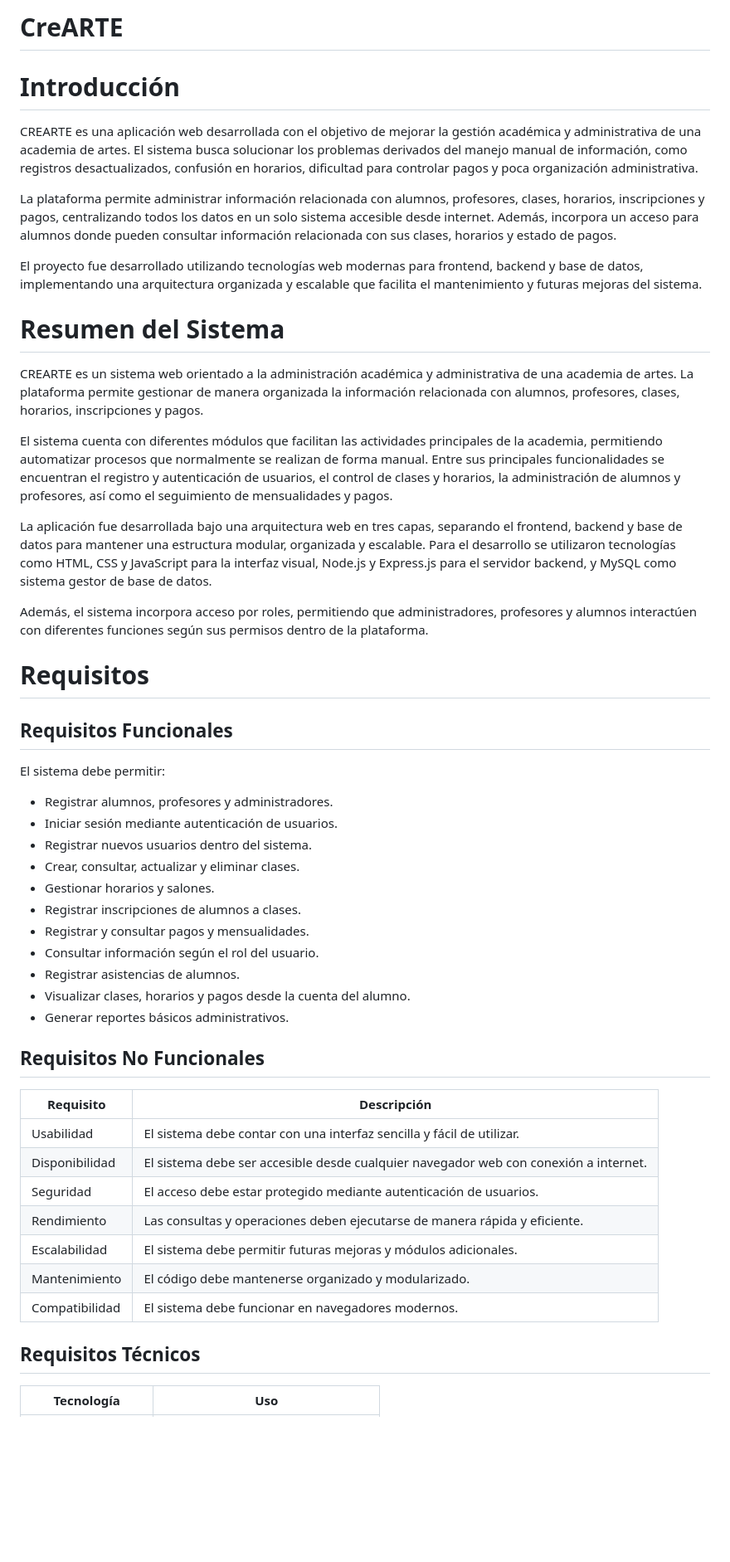
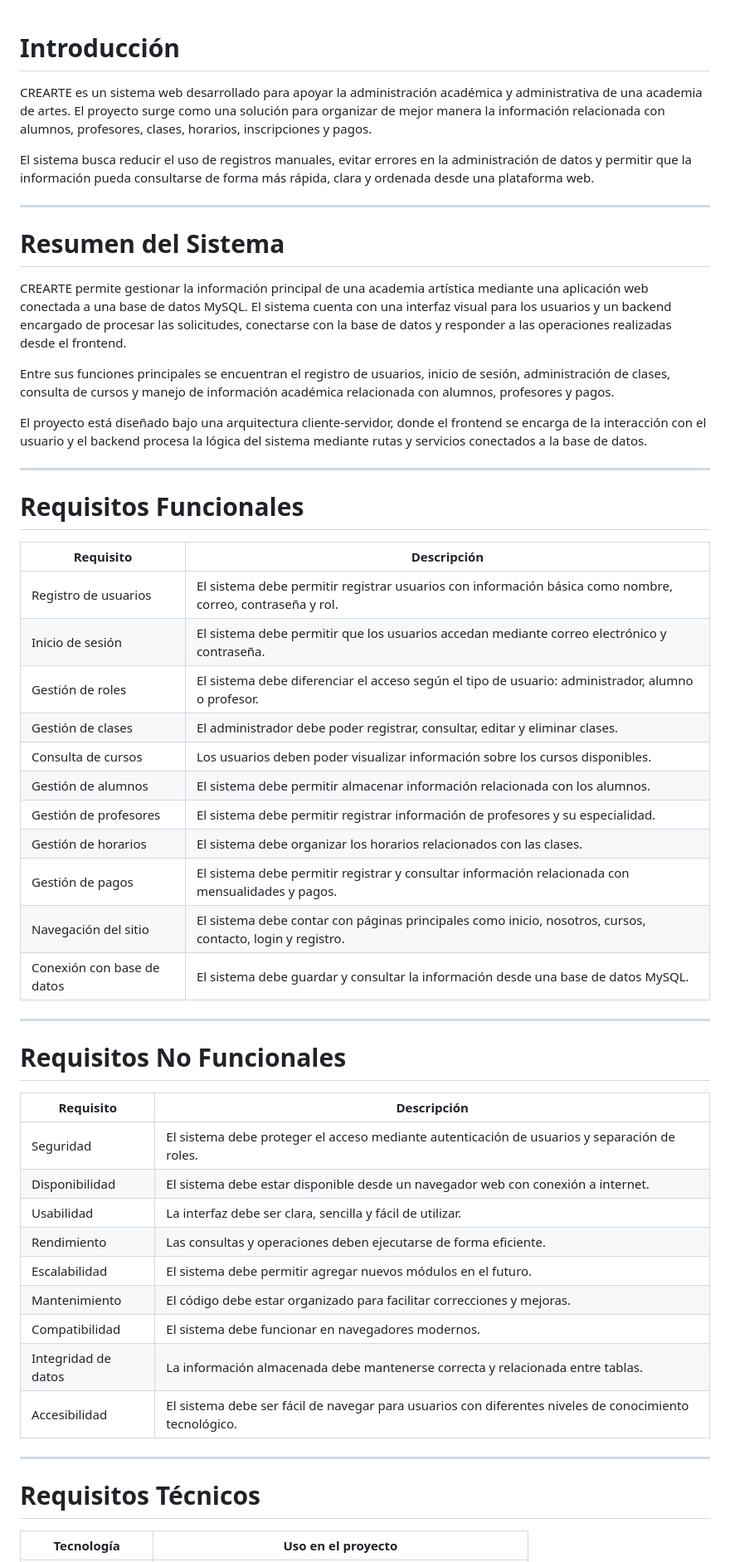
Before and after one commit to mariaosuna-fic/CreARTE, a Markdown page: README.md, the part around one of its changes. Shown at 83% size. Drawn GitHub-style; blank space fills up the shorter version.

Commit message:
Actualización de documentación en readme.md

```diff
--- a/README.md
+++ b/README.md
@@ -1,47 +1,56 @@
-# CreARTE
 # Introducción
-CREARTE es una aplicación web desarrollada con el objetivo de mejorar la gestión académica y administrativa de una academia de artes. El sistema busca solucionar los problemas derivados del manejo manual de información, como registros desactualizados, confusión en horarios, dificultad para controlar pagos y poca organización administrativa.
 
-La plataforma permite administrar información relacionada con alumnos, profesores, clases, horarios, inscripciones y pagos, centralizando todos los datos en un solo sistema accesible desde internet. Además, incorpora un acceso para alumnos donde pueden consultar información relacionada con sus clases, horarios y estado de pagos.
+CREARTE es un sistema web desarrollado para apoyar la administración académica y administrativa de una academia de artes. El proyecto surge como una solución para organizar de mejor manera la información relacionada con alumnos, profesores, clases, horarios, inscripciones y pagos.
 
-El proyecto fue desarrollado utilizando tecnologías web modernas para frontend, backend y base de datos, implementando una arquitectura organizada y escalable que facilita el mantenimiento y futuras mejoras del sistema.
+El sistema busca reducir el uso de registros manuales, evitar errores en la administración de datos y permitir que la información pueda consultarse de forma más rápida, clara y ordenada desde una plataforma web.
+
+---
 
 # Resumen del Sistema
-CREARTE es un sistema web orientado a la administración académica y administrativa de una academia de artes. La plataforma permite gestionar de manera organizada la información relacionada con alumnos, profesores, clases, horarios, inscripciones y pagos.
 
-El sistema cuenta con diferentes módulos que facilitan las actividades principales de la academia, permitiendo automatizar procesos que normalmente se realizan de forma manual. Entre sus principales funcionalidades se encuentran el registro y autenticación de usuarios, el control de clases y horarios, la administración de alumnos y profesores, así como el seguimiento de mensualidades y pagos.
+CREARTE permite gestionar la información principal de una academia artística mediante una aplicación web conectada a una base de datos MySQL. El sistema cuenta con una interfaz visual para los usuarios y un backend encargado de procesar las solicitudes, conectarse con la base de datos y responder a las operaciones realizadas desde el frontend.
 
-La aplicación fue desarrollada bajo una arquitectura web en tres capas, separando el frontend, backend y base de datos para mantener una estructura modular, organizada y escalable. Para el desarrollo se utilizaron tecnologías como HTML, CSS y JavaScript para la interfaz visual, Node.js y Express.js para el servidor backend, y MySQL como sistema gestor de base de datos.
+Entre sus funciones principales se encuentran el registro de usuarios, inicio de sesión, administración de clases, consulta de cursos y manejo de información académica relacionada con alumnos, profesores y pagos.
 
-Además, el sistema incorpora acceso por roles, permitiendo que administradores, profesores y alumnos interactúen con diferentes funciones según sus permisos dentro de la plataforma.
+El proyecto está diseñado bajo una arquitectura cliente-servidor, donde el frontend se encarga de la interacción con el usuario y el backend procesa la lógica del sistema mediante rutas y servicios conectados a la base de datos.
 
-# Requisitos
-## Requisitos Funcionales
-El sistema debe permitir:
+---
 
-- Registrar alumnos, profesores y administradores.
-- Iniciar sesión mediante autenticación de usuarios.
-- Registrar nuevos usuarios dentro del sistema.
-- Crear, consultar, actualizar y eliminar clases.
-- Gestionar horarios y salones.
-- Registrar inscripciones de alumnos a clases.
-- Registrar y consultar pagos y mensualidades.
-- Consultar información según el rol del usuario.
-- Registrar asistencias de alumnos.
-- Visualizar clases, horarios y pagos desde la cuenta del alumno.
-- Generar reportes básicos administrativos.
+# Requisitos Funcionales
 
-## Requisitos No Funcionales
 | Requisito | Descripción |
 |---|---|
-| Usabilidad | El sistema debe contar con una interfaz sencilla y fácil de utilizar. |
-| Disponibilidad | El sistema debe ser accesible desde cualquier navegador web con conexión a internet. |
-| Seguridad | El acceso debe estar protegido mediante autenticación de usuarios. |
-| Rendimiento | Las consultas y operaciones deben ejecutarse de manera rápida y eficiente. |
-| Escalabilidad | El sistema debe permitir futuras mejoras y módulos adicionales. |
-| Mantenimiento | El código debe mantenerse organizado y modularizado. |
+| Registro de usuarios | El sistema debe permitir registrar usuarios con información básica como nombre, correo, contraseña y rol. |
+| Inicio de sesión | El sistema debe permitir que los usuarios accedan mediante correo electrónico y contraseña. |
+| Gestión de roles | El sistema debe diferenciar el acceso según el tipo de usuario: administrador, alumno o profesor. |
+| Gestión de clases | El administrador debe poder registrar, consultar, editar y eliminar clases. |
+| Consulta de cursos | Los usuarios deben poder visualizar información sobre los cursos disponibles. |
+| Gestión de alumnos | El sistema debe permitir almacenar información relacionada con los alumnos. |
+| Gestión de profesores | El sistema debe permitir registrar información de profesores y su especialidad. |
+| Gestión de horarios | El sistema debe organizar los horarios relacionados con las clases. |
+| Gestión de pagos | El sistema debe permitir registrar y consultar información relacionada con mensualidades y pagos. |
+| Navegación del sitio | El sistema debe contar con páginas principales como inicio, nosotros, cursos, contacto, login y registro. |
+| Conexión con base de datos | El sistema debe guardar y consultar la información desde una base de datos MySQL. |
+
+---
+
+# Requisitos No Funcionales
+
+| Requisito | Descripción |
+|---|---|
+| Seguridad | El sistema debe proteger el acceso mediante autenticación de usuarios y separación de roles. |
+| Disponibilidad | El sistema debe estar disponible desde un navegador web con conexión a internet. |
+| Usabilidad | La interfaz debe ser clara, sencilla y fácil de utilizar. |
+| Rendimiento | Las consultas y operaciones deben ejecutarse de forma eficiente. |
+| Escalabilidad | El sistema debe permitir agregar nuevos módulos en el futuro. |
+| Mantenimiento | El código debe estar organizado para facilitar correcciones y mejoras. |
 | Compatibilidad | El sistema debe funcionar en navegadores modernos. |
+| Integridad de datos | La información almacenada debe mantenerse correcta y relacionada entre tablas. |
+| Accesibilidad | El sistema debe ser fácil de navegar para usuarios con diferentes niveles de conocimiento tecnológico. |
 
-## Requisitos Técnicos
-| Tecnología | Uso |
+---
+
+# Requisitos Técnicos
+
+| Tecnología | Uso en el proyecto |
 |---|---|
```
Also changed, not shown: other parts of README.md (+207 -165 lines).
